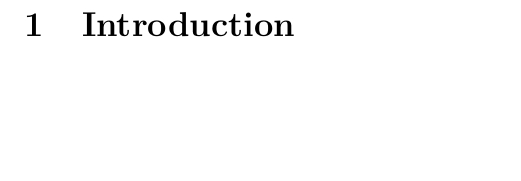
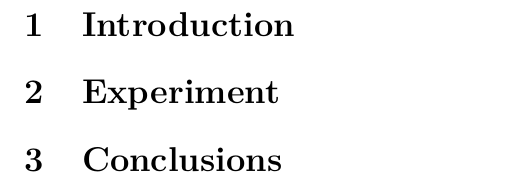
Before and after one commit to 3stantedja/physics-lab-report-9, a LaTeX document (report9.tex): part of the page, cut so that both start at the same text, the shorter picture padded with empty space. Compiled offline with pdfLaTeX.

Commit message:
added more sections to the report

```diff
--- a/report9.tex
+++ b/report9.tex
@@ -40,4 +40,8 @@
 \begin{document}
 \section{Introduction}
 
+\section{Experiment}
+
+\section{Conclusions}
+
 \end{document}
```
